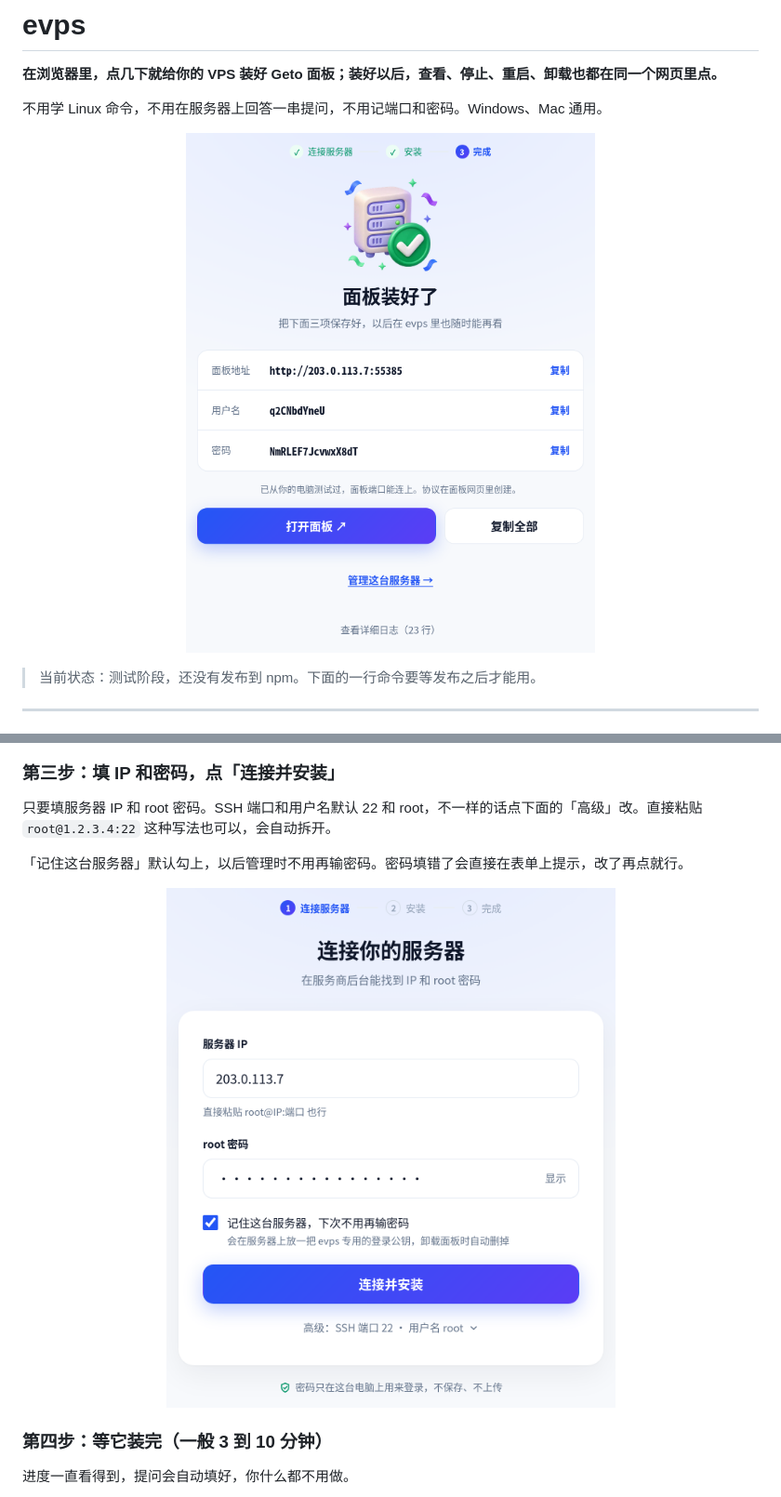
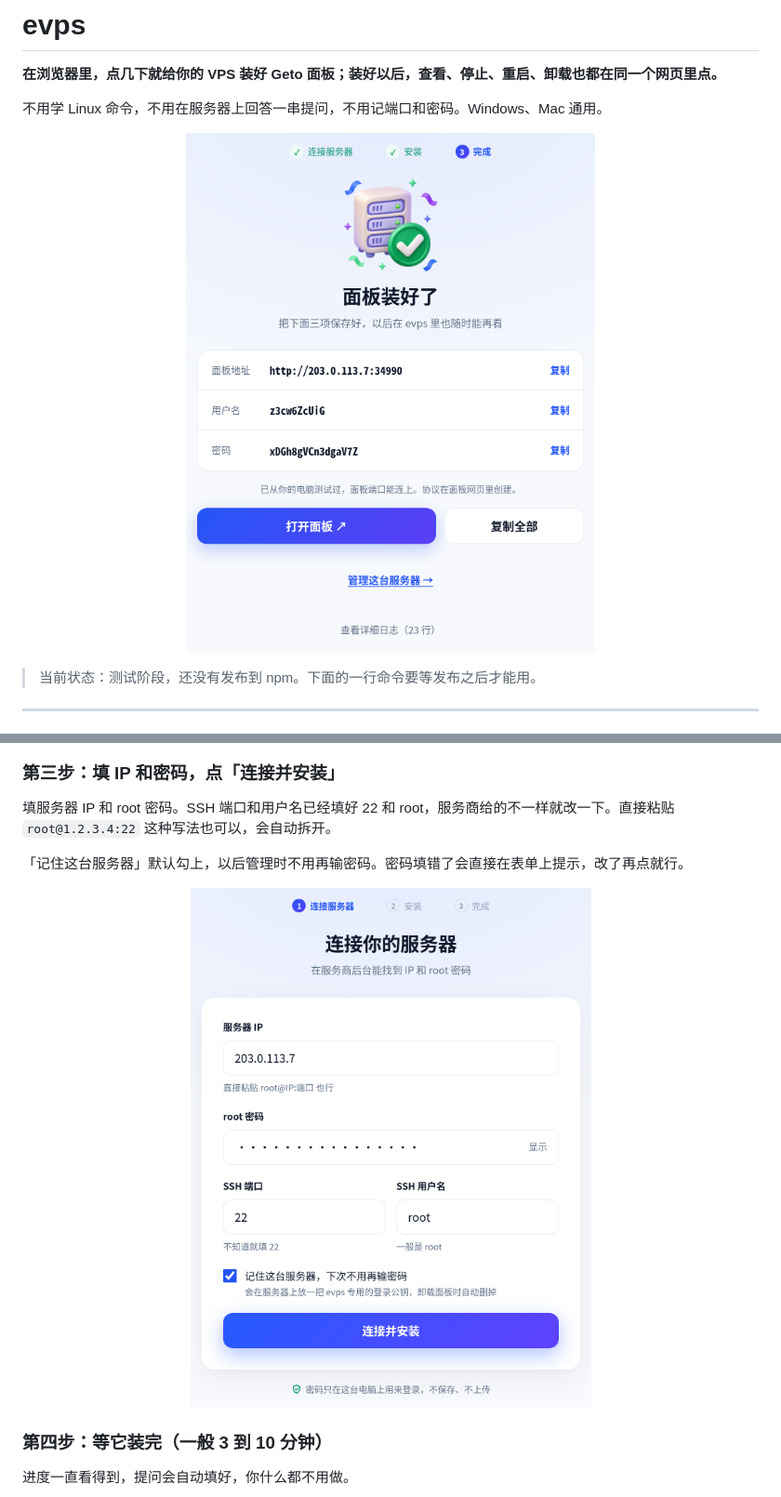
Before and after one commit to Arras9005/evps, a Markdown page: README.md, 2 parts joined by grey strips. Shown at 93% size. Drawn GitHub-style; pictures changed too: docs/images/form.png, docs/images/installed.png.

```diff
--- a/README.md
+++ b/README.md
@@ -105,7 +105,7 @@ evps 把这些都做成了按钮。「记住这台服务器」默认勾上，以
 
 ### 第三步：填 IP 和密码，点「连接并安装」
 
-只要填服务器 IP 和 root 密码。SSH 端口和用户名默认 22 和 root，不一样的话点下面的「高级」改。直接粘贴 `root@1.2.3.4:22` 这种写法也可以，会自动拆开。
+填服务器 IP 和 root 密码。SSH 端口和用户名已经填好 22 和 root，服务商给的不一样就改一下。直接粘贴 `root@1.2.3.4:22` 这种写法也可以，会自动拆开。
 
 「记住这台服务器」默认勾上，以后管理时不用再输密码。密码填错了会直接在表单上提示，改了再点就行。
 
```
Also changed, not shown: design/方案.md (+1 -1 lines), docs/images/installing.png, docs/images/manage.png, docs/images/port-blocked.png, 2 other files.
